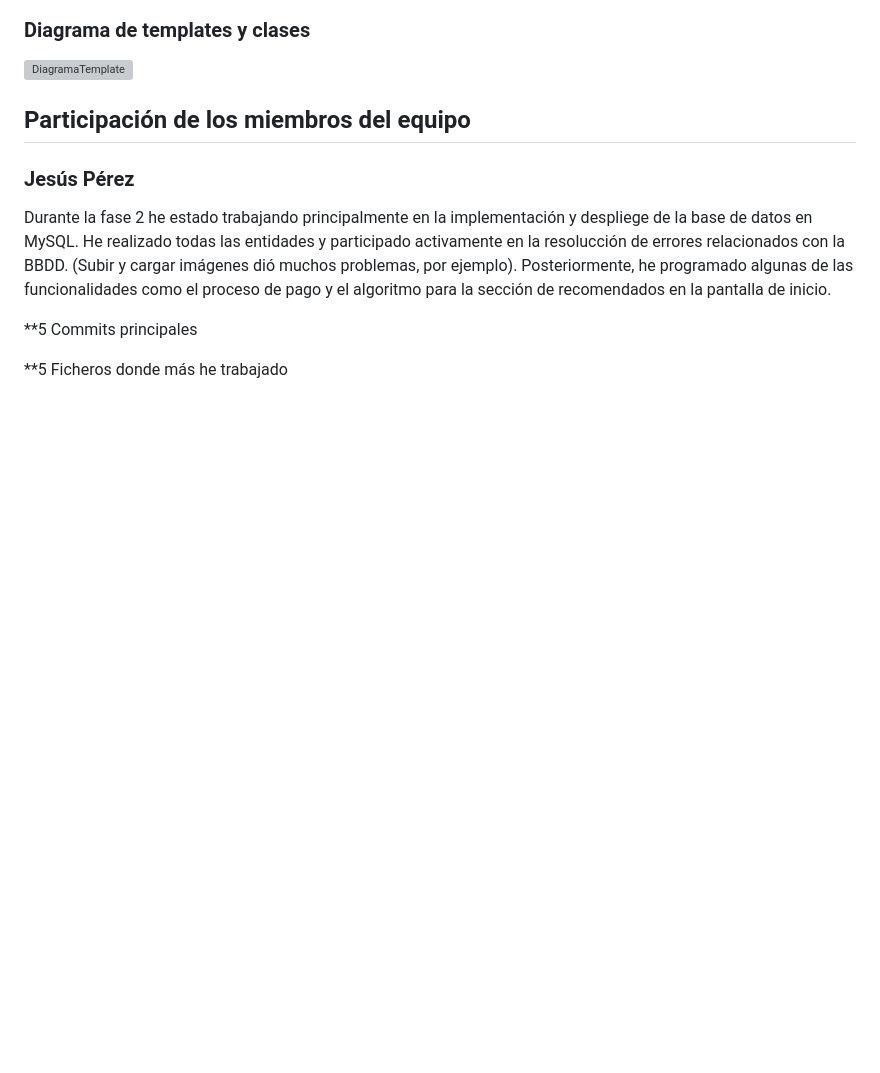
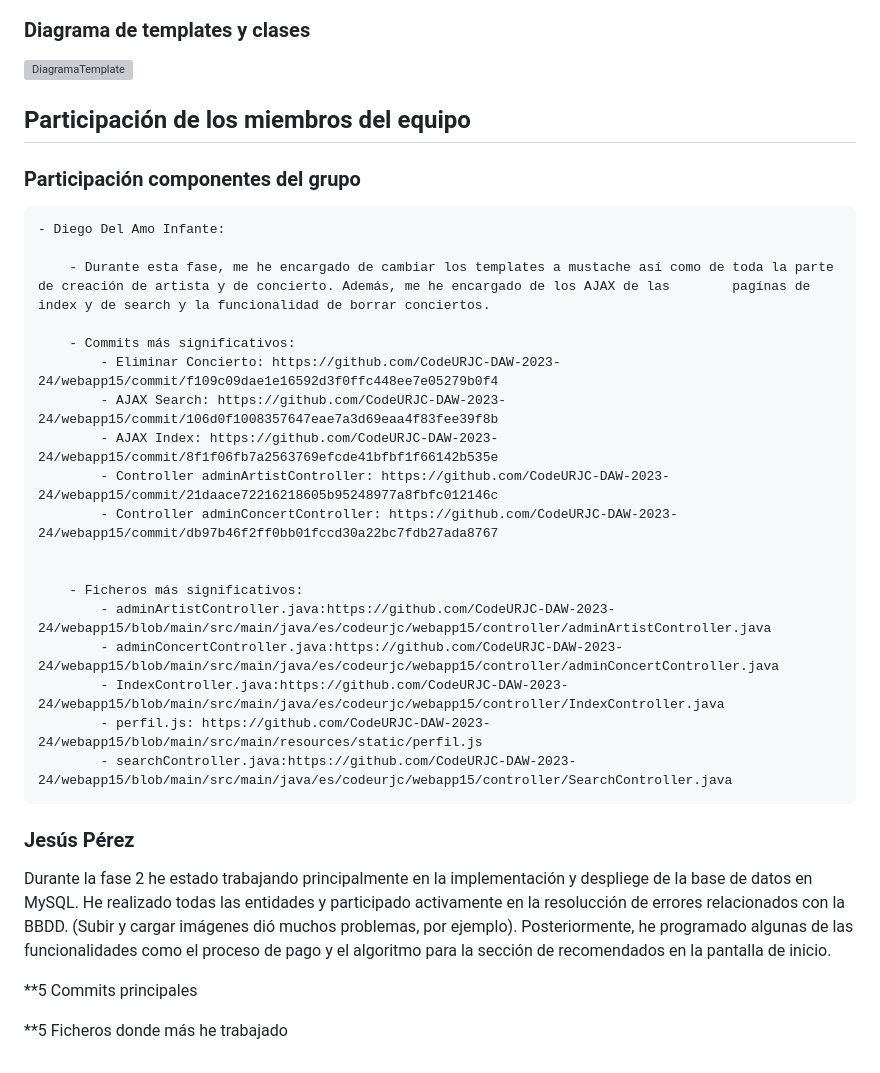
Before and after one commit to CodeURJC-DAW-2023-24/webapp15, a Markdown page: README.md, the part around the change. GitHub-like rendering; blank space fills up the shorter version; grey boxes are pictures that could not be loaded.

```diff
--- a/README.md
+++ b/README.md
@@ -111,6 +111,27 @@
 ![DiagramaTemplate](https://github.com/CodeURJC-DAW-2023-24/webapp15/assets/80209861/d8815952-1149-4a8a-8c6e-355bd5348b24)
 
 ## Participación de los miembros del equipo
+### Participación componentes del grupo
+
+	- Diego Del Amo Infante:
+
+		- Durante esta fase, me he encargado de cambiar los templates a mustache así como de toda la parte de creación de artista y de concierto. Además, me he encargado de los AJAX de las 		pagínas de index y de search y la funcionalidad de borrar conciertos.
+
+		- Commits más significativos:
+			- Eliminar Concierto: https://github.com/CodeURJC-DAW-2023-24/webapp15/commit/f109c09dae1e16592d3f0ffc448ee7e05279b0f4
+			- AJAX Search: https://github.com/CodeURJC-DAW-2023-24/webapp15/commit/106d0f1008357647eae7a3d69eaa4f83fee39f8b
+			- AJAX Index: https://github.com/CodeURJC-DAW-2023-24/webapp15/commit/8f1f06fb7a2563769efcde41bfbf1f66142b535e
+			- Controller adminArtistController: https://github.com/CodeURJC-DAW-2023-24/webapp15/commit/21daace72216218605b95248977a8fbfc012146c
+			- Controller adminConcertController: https://github.com/CodeURJC-DAW-2023-24/webapp15/commit/db97b46f2ff0bb01fccd30a22bc7fdb27ada8767
+
+
+		- Ficheros más significativos:
+			- adminArtistController.java:https://github.com/CodeURJC-DAW-2023-24/webapp15/blob/main/src/main/java/es/codeurjc/webapp15/controller/adminArtistController.java
+			- adminConcertController.java:https://github.com/CodeURJC-DAW-2023-24/webapp15/blob/main/src/main/java/es/codeurjc/webapp15/controller/adminConcertController.java
+			- IndexController.java:https://github.com/CodeURJC-DAW-2023-24/webapp15/blob/main/src/main/java/es/codeurjc/webapp15/controller/IndexController.java
+			- perfil.js: https://github.com/CodeURJC-DAW-2023-24/webapp15/blob/main/src/main/resources/static/perfil.js
+			- searchController.java:https://github.com/CodeURJC-DAW-2023-24/webapp15/blob/main/src/main/java/es/codeurjc/webapp15/controller/SearchController.java
+
 
 ### Jesús Pérez
 
```
